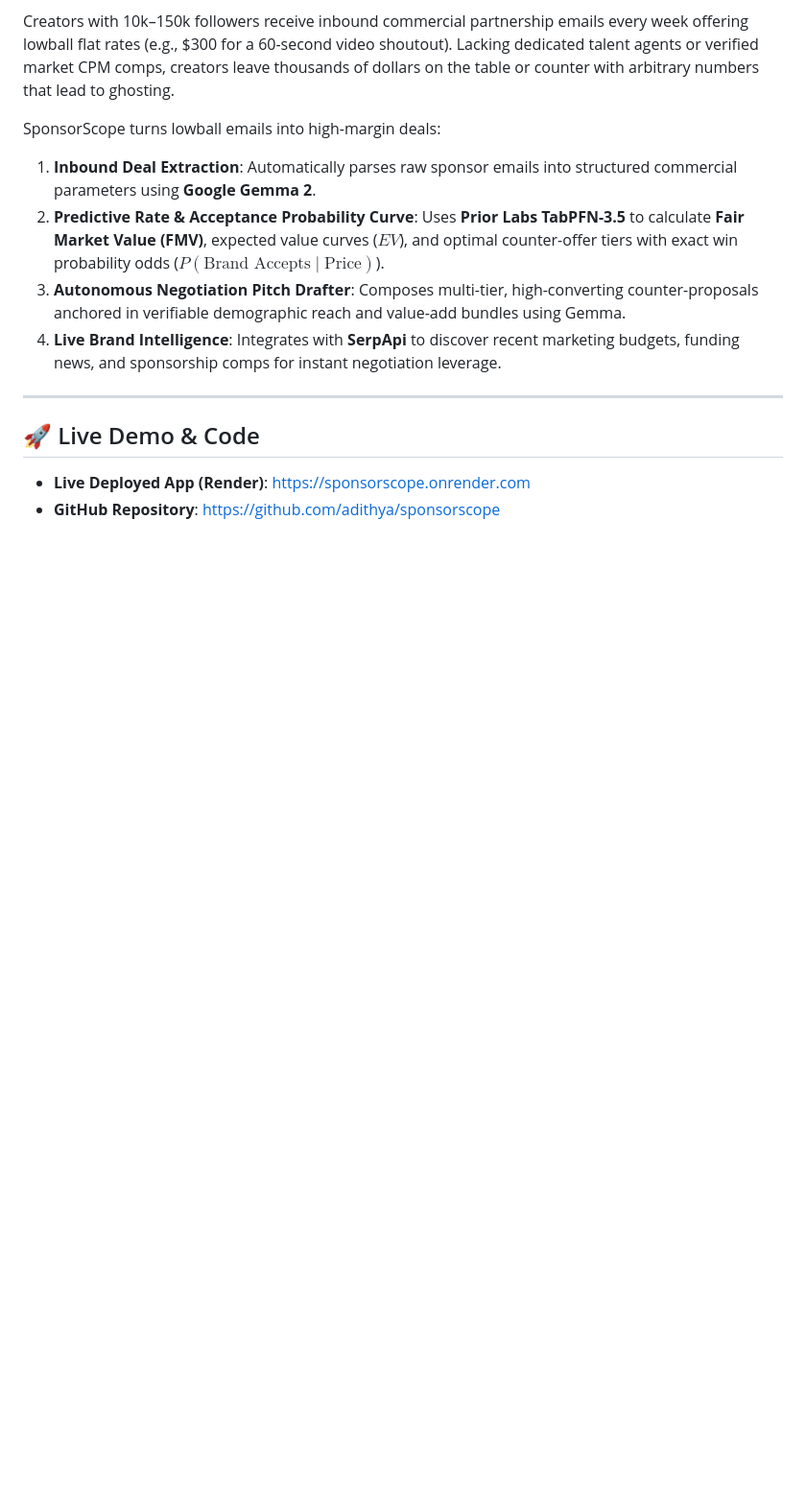
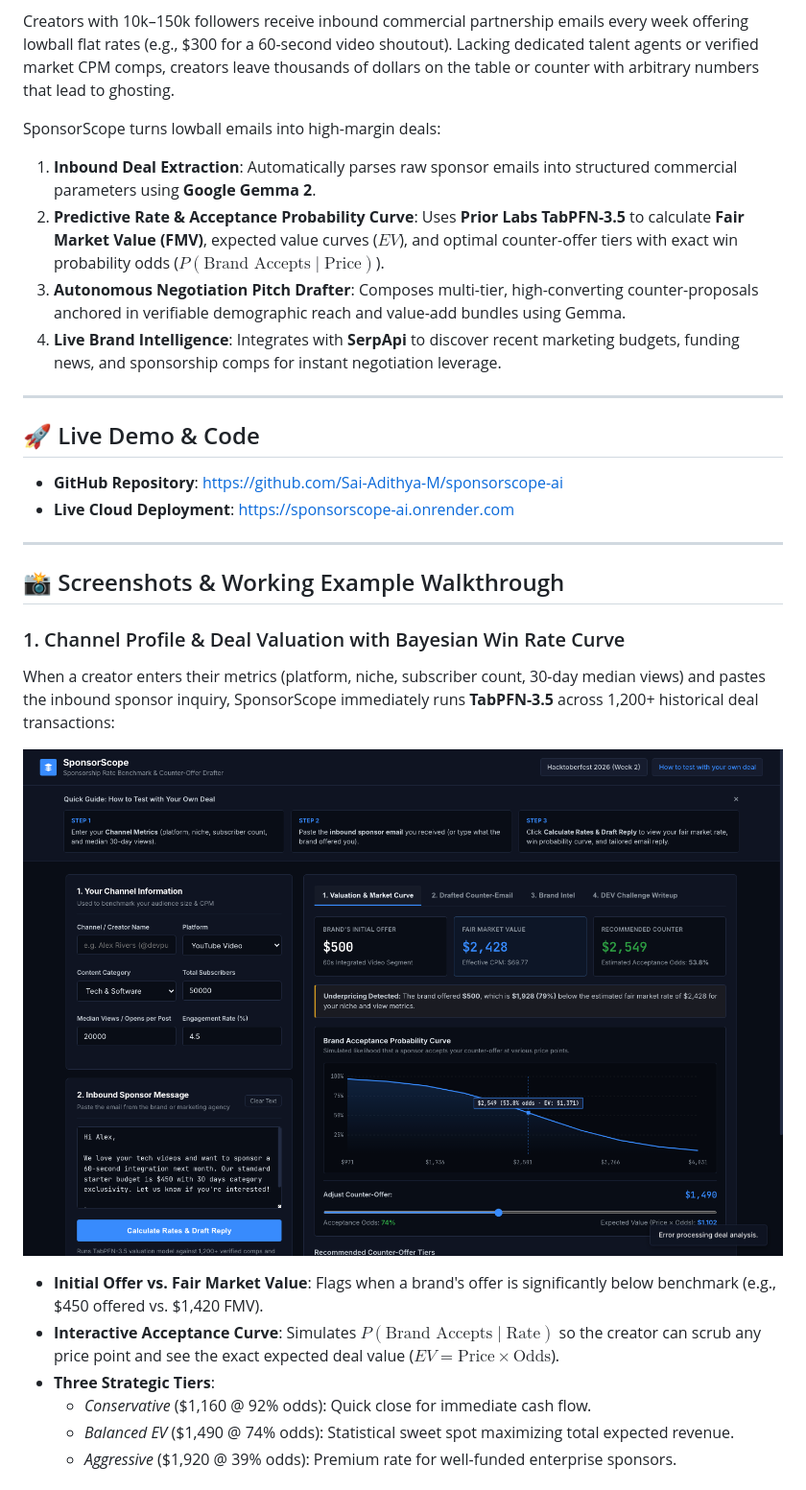
Before and after one commit to Sai-Adithya-M/sponsorscope-ai, a Markdown page: DEV_SUBMISSION.md, the part around one of its changes. Shown at 96% size. GitHub-like rendering; blank space fills up the shorter version.

```diff
--- a/DEV_SUBMISSION.md
+++ b/DEV_SUBMISSION.md
@@ -25,5 +25,22 @@ SponsorScope turns lowball emails into high-margin deals:
 
 ## 🚀 Live Demo & Code
 
-- **Live Deployed App (Render)**: [https://sponsorscope.onrender.com](https://sponsorscope.onrender.com)
-- **GitHub Repository**: [https://github.com/adithya/sponsorscope](https://github.com/adithya/sponsorscope)
+- **GitHub Repository**: [https://github.com/Sai-Adithya-M/sponsorscope-ai](https://github.com/Sai-Adithya-M/sponsorscope-ai)
+- **Live Cloud Deployment**: [https://sponsorscope-ai.onrender.com](https://sponsorscope-ai.onrender.com)
+
+---
+
+## 📸 Screenshots & Working Example Walkthrough
+
+### 1. Channel Profile & Deal Valuation with Bayesian Win Rate Curve
+When a creator enters their metrics (platform, niche, subscriber count, 30-day median views) and pastes the inbound sponsor inquiry, SponsorScope immediately runs **TabPFN-3.5** across 1,200+ historical deal transactions:
+
+![Valuation & Acceptance Probability Curve](https://raw.githubusercontent.com/Sai-Adithya-M/sponsorscope-ai/main/docs/screenshots/01_valuation_market_curve.png)
+
+- **Initial Offer vs. Fair Market Value**: Flags when a brand's offer is significantly below benchmark (e.g., $450 offered vs. $1,420 FMV).
+- **Interactive Acceptance Curve**: Simulates $P(\text{Brand Accepts} \mid \text{Rate})$ so the creator can scrub any price point and see the exact expected deal value ($EV = \text{Price} \times \text{Odds}$).
+- **Three Strategic Tiers**:
+  - *Conservative* ($1,160 @ 92% odds): Quick close for immediate cash flow.
+  - *Balanced EV* ($1,490 @ 74% odds): Statistical sweet spot maximizing total expected revenue.
+  - *Aggressive* ($1,920 @ 39% odds): Premium rate for well-funded enterprise sponsors.
+
```
Also changed, not shown: other parts of DEV_SUBMISSION.md (+26 -9 lines), README.md (+29 -30 lines).
